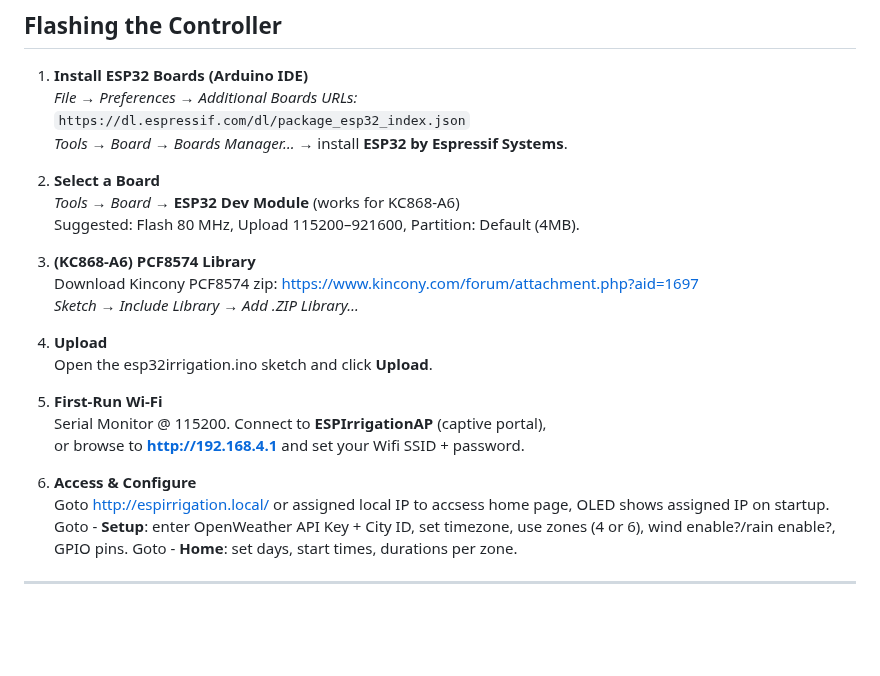
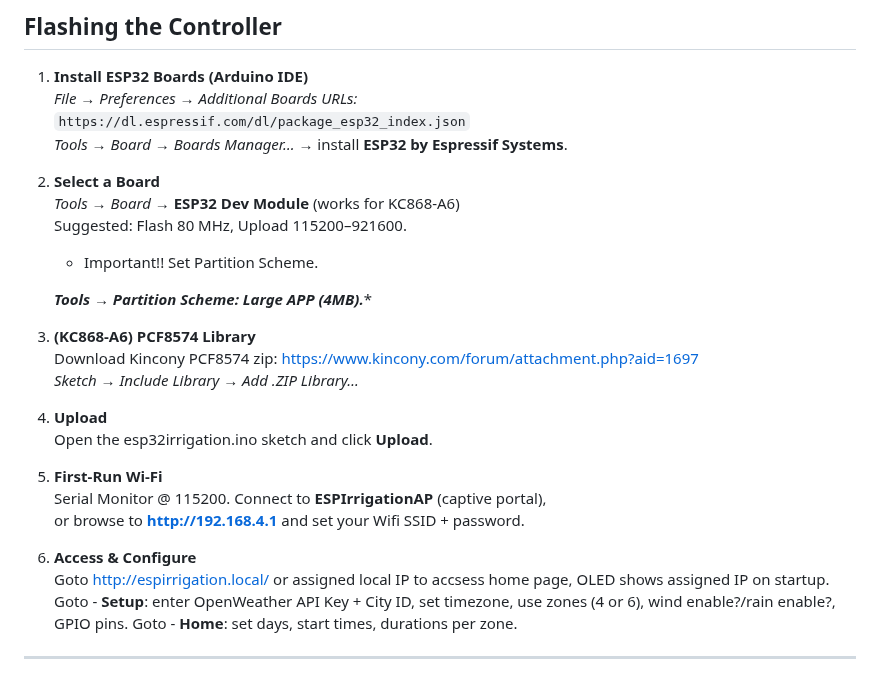
Before and after one commit to numerik11/ESP32-Irrigation-Control, a Markdown page: README.md, the part around the change. Drawn GitHub-style; blank space fills up the shorter version.

Commit message:
Revise KC868-A6 setup steps in README
Updated instructions for the KC868-A6 setup in the README.

```diff
--- a/README.md
+++ b/README.md
@@ -94,20 +94,24 @@ Free OpenWeatherMap API key → https://home.openweathermap.org/users/sign_up
 
 2. **Select a Board**
    *Tools → Board →* **ESP32 Dev Module** (works for KC868-A6)
-   Suggested: Flash 80 MHz, Upload 115200–921600, Partition: Default (4MB).
+   Suggested: Flash 80 MHz, Upload 115200–921600.
 
-3. **(KC868-A6) PCF8574 Library**
+   - Important!! Set Partition Scheme.
+
+   ***Tools → Partition Scheme: Large APP (4MB).****
+
+4. **(KC868-A6) PCF8574 Library**
    Download Kincony PCF8574 zip: <https://www.kincony.com/forum/attachment.php?aid=1697>
    *Sketch → Include Library → Add .ZIP Library…*
 
-4. **Upload**
+5. **Upload**
    Open the  esp32irrigation.ino sketch and click **Upload**.
 
-5. **First-Run Wi-Fi**
+6. **First-Run Wi-Fi**
    Serial Monitor @ 115200. Connect to **ESPIrrigationAP** (captive portal),
    or browse to **http://192.168.4.1** and set your Wifi SSID + password.
 
-6. **Access & Configure**
+7. **Access & Configure**
    Goto   http://espirrigation.local/ or assigned local IP to accsess home page, OLED shows assigned IP on startup.
    Goto - **Setup**: enter OpenWeather API Key + City ID, set timezone, use zones (4 or 6), wind enable?/rain enable?, GPIO pins.
    Goto - **Home**: set days, start times, durations per zone.
```
